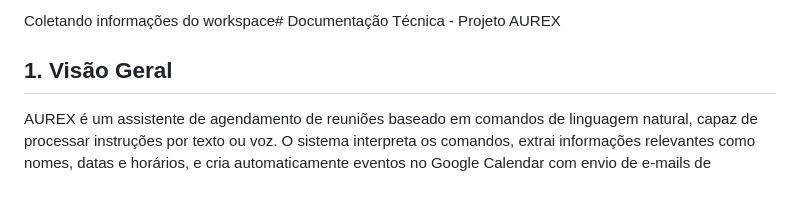
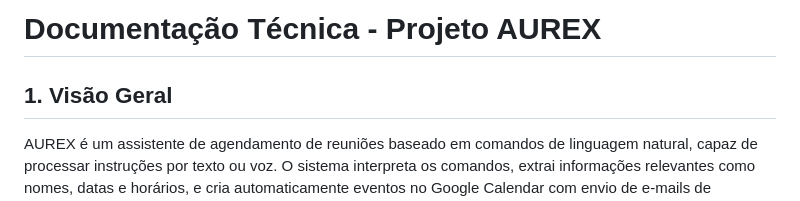
Before and after one commit to FaelN1/w6, a Markdown page: README.md, the part around the change. Drawn GitHub-style.

```diff
--- a/README.md
+++ b/README.md
@@ -1,4 +1,4 @@
-Coletando informações do workspace# Documentação Técnica - Projeto AUREX
+# Documentação Técnica - Projeto AUREX
 
 ## 1. Visão Geral
 
```
